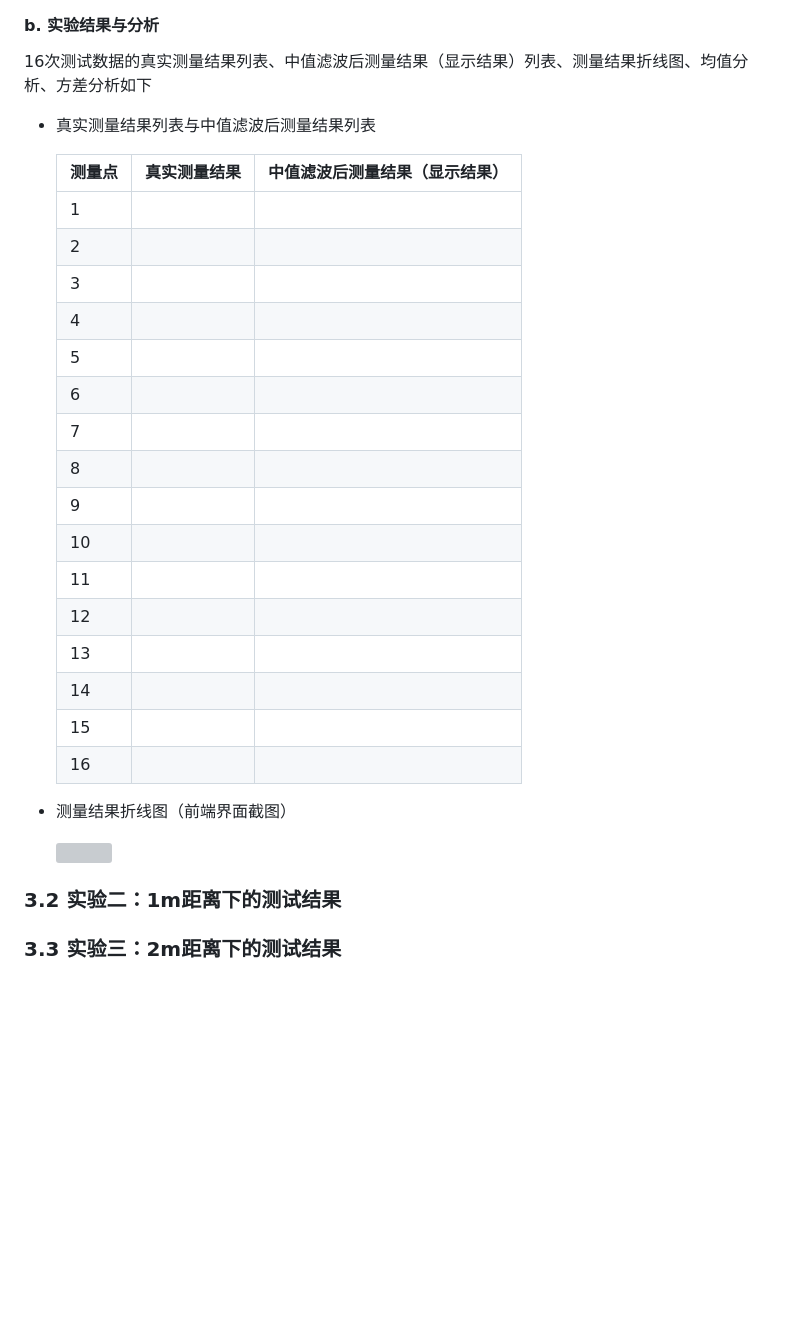
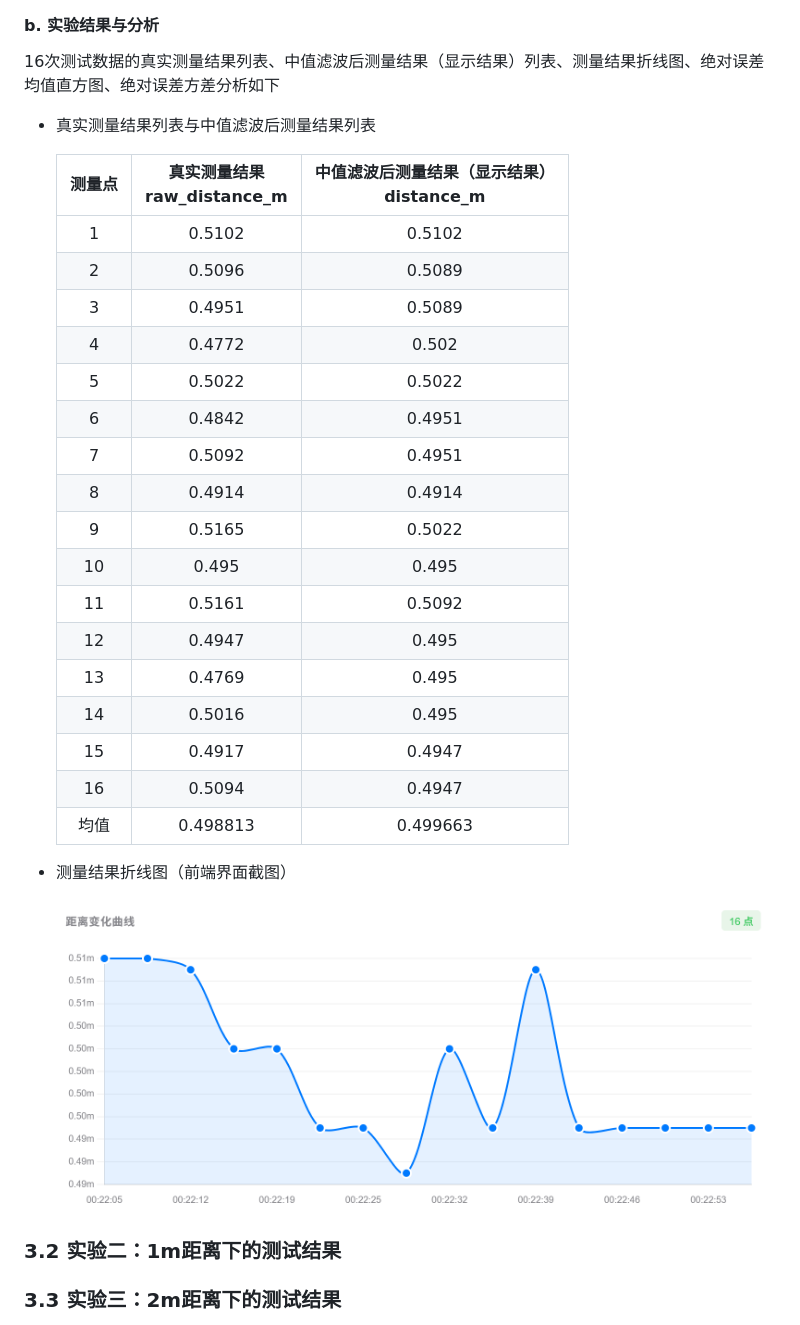
Before and after one commit to caoye04/SoundRuler, a Markdown page: report.md, the part around one of its changes. Rendered like a GitHub page; blank space fills up the shorter version; grey boxes are pictures that could not be loaded.

Commit message:
finish0.5

```diff
--- a/report.md
+++ b/report.md
@@ -368,34 +368,33 @@ Target:  ────录音开始───────────────
 
 #### b. 实验结果与分析
 
-16次测试数据的真实测量结果列表、中值滤波后测量结果（显示结果）列表、测量结果折线图、均值分析、方差分析如下
+16次测试数据的真实测量结果列表、中值滤波后测量结果（显示结果）列表、测量结果折线图、绝对误差均值直方图、绝对误差方差分析如下
 
 - 真实测量结果列表与中值滤波后测量结果列表
 
-  | 测量点 | 真实测量结果 | 中值滤波后测量结果（显示结果） |
-  | ------ | ------------ | ------------------------------ |
-  | 1      |              |                                |
-  | 2      |              |                                |
-  | 3      |              |                                |
-  | 4      |              |                                |
-  | 5      |              |                                |
-  | 6      |              |                                |
-  | 7      |              |                                |
-  | 8      |              |                                |
-  | 9      |              |                                |
-  | 10     |              |                                |
-  | 11     |              |                                |
-  | 12     |              |                                |
-  | 13     |              |                                |
-  | 14     |              |                                |
-  | 15     |              |                                |
-  | 16     |              |                                |
+  | 测量点 | 真实测量结果<br />raw_distance_m | 中值滤波后测量结果（显示结果）<br />distance_m |
+  | :----: | :------------------------------: | :--------------------------------------------: |
+  |   1    |              0.5102              |                     0.5102                     |
+  |   2    |              0.5096              |                     0.5089                     |
+  |   3    |              0.4951              |                     0.5089                     |
+  |   4    |              0.4772              |                     0.502                      |
+  |   5    |              0.5022              |                     0.5022                     |
+  |   6    |              0.4842              |                     0.4951                     |
+  |   7    |              0.5092              |                     0.4951                     |
+  |   8    |              0.4914              |                     0.4914                     |
+  |   9    |              0.5165              |                     0.5022                     |
+  |   10   |              0.495               |                     0.495                      |
+  |   11   |              0.5161              |                     0.5092                     |
+  |   12   |              0.4947              |                     0.495                      |
+  |   13   |              0.4769              |                     0.495                      |
+  |   14   |              0.5016              |                     0.495                      |
+  |   15   |              0.4917              |                     0.4947                     |
+  |   16   |              0.5094              |                     0.4947                     |
+  |  均值  |             0.498813             |                    0.499663                    |
 
 - 测量结果折线图（前端界面截图）
 
-  <img src="pic4rep/7.jpg" style="zoom:40%;"/>
-
-
+  <img src="pic4rep/7.png" style="zoom:50%;"/>
 
 ### 3.2 实验二：1m距离下的测试结果
 
```
Also changed, not shown: other parts of report.md (+4 -4 lines).
